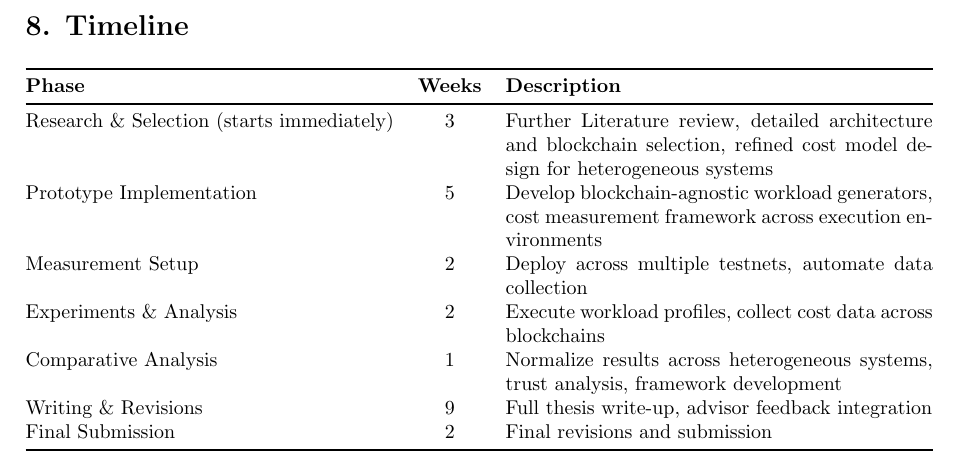
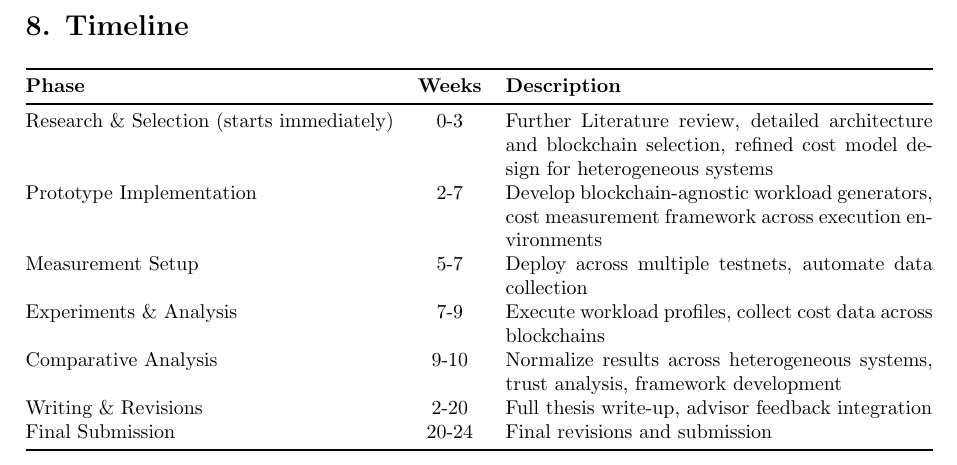
Before and after one commit to marcel-tu-berlin/master-thesis, a LaTeX document (exposé/main.tex): part of page 8 of 10, cut so that both start at the same text. Compiled offline with pdfLaTeX.

Commit message:
update timeline

```diff
--- a/exposé/main.tex
+++ b/exposé/main.tex
@@ -152,13 +152,13 @@
       \toprule
       \textbf{Phase} & \textbf{Weeks} & \textbf{Description} \\
       \midrule
-      Research \& Selection (starts immediately) & 3 & Further Literature review, detailed architecture and blockchain selection, refined cost model design for heterogeneous systems \\
-      Prototype Implementation & 5 & Develop blockchain-agnostic workload generators, cost measurement framework across execution environments \\
-      Measurement Setup & 2 & Deploy across multiple testnets, automate data collection \\
-      Experiments \& Analysis & 2 & Execute workload profiles, collect cost data across blockchains \\
-      Comparative Analysis & 1 & Normalize results across heterogeneous systems, trust analysis, framework development \\
-      Writing \& Revisions & 9 & Full thesis write-up, advisor feedback integration \\
-      Final Submission & 2 & Final revisions and submission \\
+      Research \& Selection (starts immediately) & 0-3 & Further Literature review, detailed architecture and blockchain selection, refined cost model design for heterogeneous systems \\
+      Prototype Implementation & 2-7 & Develop blockchain-agnostic workload generators, cost measurement framework across execution environments \\
+      Measurement Setup & 5-7 & Deploy across multiple testnets, automate data collection \\
+      Experiments \& Analysis & 7-9 & Execute workload profiles, collect cost data across blockchains \\
+      Comparative Analysis & 9-10 & Normalize results across heterogeneous systems, trust analysis, framework development \\
+      Writing \& Revisions & 2-20 & Full thesis write-up, advisor feedback integration \\
+      Final Submission & 20-24 & Final revisions and submission \\
       \bottomrule
     \end{tabularx}
   \end{table}
```
